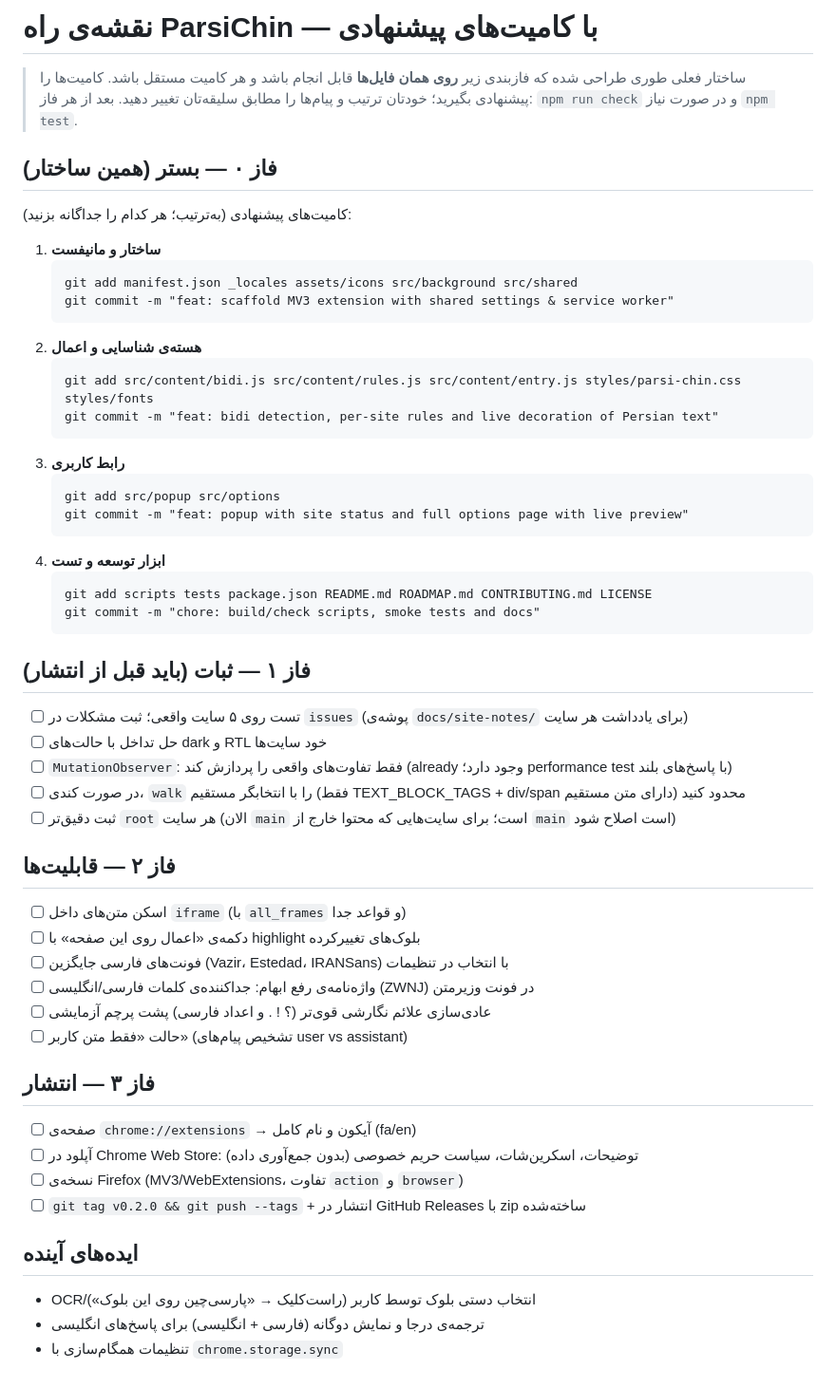
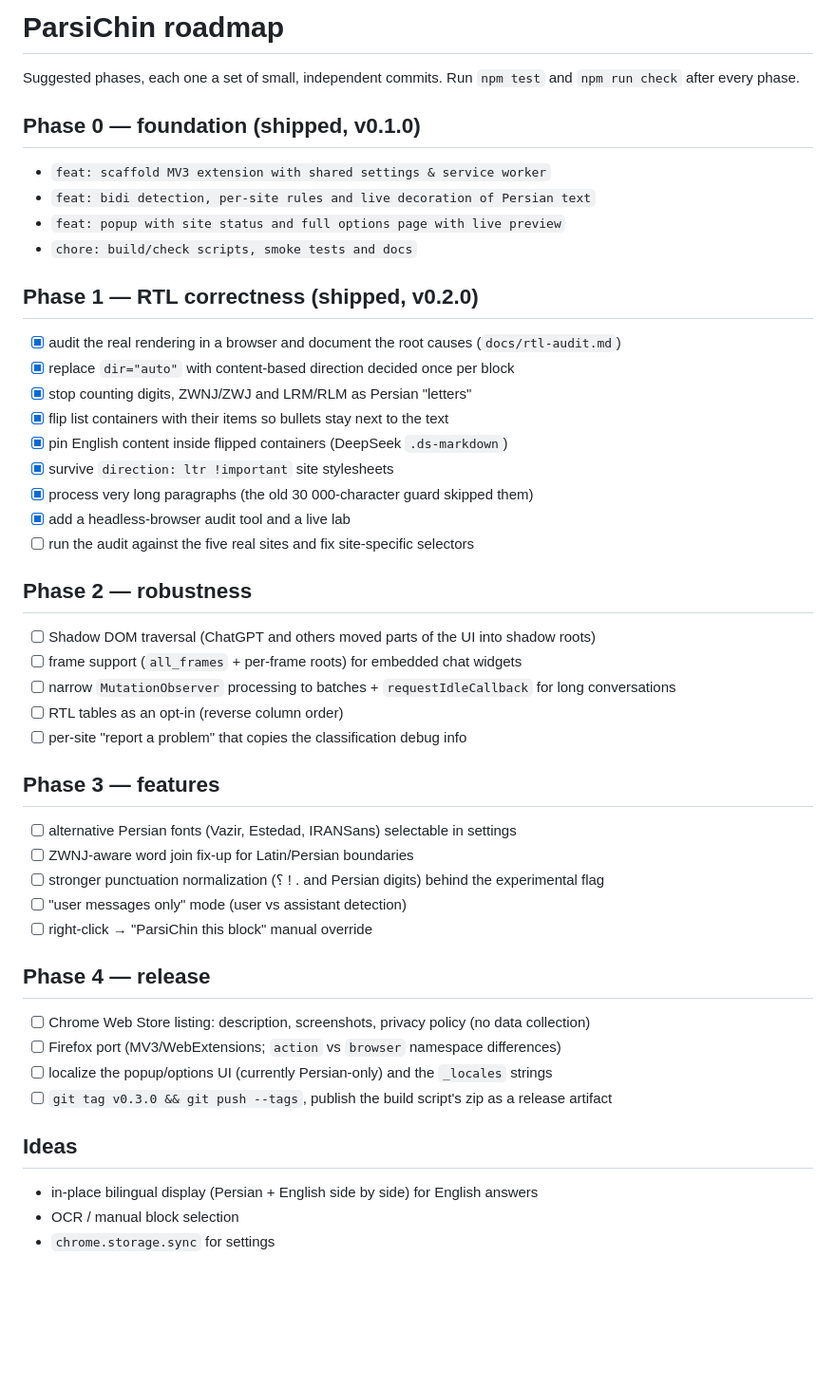
Before and after one commit to aghrabooti/ParsiChin, a Markdown page: ROADMAP.md, the part around the change. Shown at 95% size. Drawn GitHub-style; blank space fills up the shorter version.

````diff
--- a/ROADMAP.md
+++ b/ROADMAP.md
@@ -1,60 +1,52 @@
-# نقشه‌ی راه ParsiChin — با کامیت‌های پیشنهادی
+# ParsiChin roadmap
 
-> ساختار فعلی طوری طراحی شده که فازبندی زیر **روی همان فایل‌ها** قابل انجام باشد
-> و هر کامیت مستقل باشد. کامیت‌ها را پیشنهادی بگیرید؛ خودتان ترتیب و پیام‌ها را
-> مطابق سلیقه‌تان تغییر دهید. بعد از هر فاز: `npm run check` و در صورت نیاز `npm test`.
+Suggested phases, each one a set of small, independent commits. Run `npm test` and
+`npm run check` after every phase.
 
-## فاز ۰ — بستر (همین ساختار)
+## Phase 0 — foundation (shipped, v0.1.0)
 
-کامیت‌های پیشنهادی (به‌ترتیب؛ هر کدام را جداگانه بزنید):
+* `feat: scaffold MV3 extension with shared settings & service worker`
+* `feat: bidi detection, per-site rules and live decoration of Persian text`
+* `feat: popup with site status and full options page with live preview`
+* `chore: build/check scripts, smoke tests and docs`
 
-1. **ساختار و مانیفست**
-   ```
-   git add manifest.json _locales assets/icons src/background src/shared
-   git commit -m "feat: scaffold MV3 extension with shared settings & service worker"
-   ```
-2. **هسته‌ی شناسایی و اعمال**
-   ```
-   git add src/content/bidi.js src/content/rules.js src/content/entry.js styles/parsi-chin.css styles/fonts
-   git commit -m "feat: bidi detection, per-site rules and live decoration of Persian text"
-   ```
-3. **رابط کاربری**
-   ```
-   git add src/popup src/options
-   git commit -m "feat: popup with site status and full options page with live preview"
-   ```
-4. **ابزار توسعه و تست**
-   ```
-   git add scripts tests package.json README.md ROADMAP.md CONTRIBUTING.md LICENSE
-   git commit -m "chore: build/check scripts, smoke tests and docs"
-   ```
+## Phase 1 — RTL correctness (shipped, v0.2.0)
 
-## فاز ۱ — ثبات (باید قبل از انتشار)
+* [x] audit the real rendering in a browser and document the root causes (`docs/rtl-audit.md`)
+* [x] replace `dir="auto"` with content-based direction decided once per block
+* [x] stop counting digits, ZWNJ/ZWJ and LRM/RLM as Persian "letters"
+* [x] flip list containers with their items so bullets stay next to the text
+* [x] pin English content inside flipped containers (DeepSeek `.ds-markdown`)
+* [x] survive `direction: ltr !important` site stylesheets
+* [x] process very long paragraphs (the old 30 000-character guard skipped them)
+* [x] add a headless-browser audit tool and a live lab
+* [ ] run the audit against the five real sites and fix site-specific selectors
 
-- [ ] تست روی ۵ سایت واقعی؛ ثبت مشکلات در `issues` (پوشه‌ی `docs/site-notes/` برای یادداشت هر سایت)
-- [ ] حل تداخل با حالت‌های dark و RTL خود سایت‌ها
-- [ ] `MutationObserver`: فقط تفاوت‌های واقعی را پردازش کند (already وجود دارد؛ performance test با پاسخ‌های بلند)
-- [ ] در صورت کندی، `walk` را با انتخابگر مستقیم (فقط TEXT_BLOCK_TAGS + div/span دارای متن مستقیم) محدود کنید
-- [ ] ثبت دقیق‌تر `root` هر سایت (الان `main` است؛ برای سایت‌هایی که محتوا خارج از `main` است اصلاح شود)
+## Phase 2 — robustness
 
-## فاز ۲ — قابلیت‌ها
+- [ ] Shadow DOM traversal (ChatGPT and others moved parts of the UI into shadow roots)
+- [ ] frame support (`all_frames` + per-frame roots) for embedded chat widgets
+- [ ] narrow `MutationObserver` processing to batches + `requestIdleCallback` for long conversations
+- [ ] RTL tables as an opt-in (reverse column order)
+- [ ] per-site "report a problem" that copies the classification debug info
 
-- [ ] اسکن متن‌های داخل `iframe` (با `all_frames` و قواعد جدا)
-- [ ] دکمه‌ی «اعمال روی این صفحه» با highlight بلوک‌های تغییرکرده
-- [ ] فونت‌های فارسی جایگزین (Vazir، Estedad، IRANSans) با انتخاب در تنظیمات
-- [ ] واژه‌نامه‌ی رفع ابهام: جداکننده‌ی کلمات فارسی/انگلیسی (ZWNJ) در فونت وزیرمتن
-- [ ] عادی‌سازی علائم نگارشی قوی‌تر (؟ ! . و اعداد فارسی) پشت پرچم آزمایشی
-- [ ] حالت «فقط متن کاربر» (تشخیص پیام‌های user vs assistant)
+## Phase 3 — features
 
-## فاز ۳ — انتشار
+- [ ] alternative Persian fonts (Vazir, Estedad, IRANSans) selectable in settings
+- [ ] ZWNJ-aware word join fix-up for Latin/Persian boundaries
+- [ ] stronger punctuation normalization (؟ ! . and Persian digits) behind the experimental flag
+- [ ] "user messages only" mode (user vs assistant detection)
+- [ ] right-click → "ParsiChin this block" manual override
 
-- [ ] صفحه‌ی `chrome://extensions` → آیکون و نام کامل (fa/en)
-- [ ] آپلود در Chrome Web Store: توضیحات، اسکرین‌شات، سیاست حریم خصوصی (بدون جمع‌آوری داده)
-- [ ] نسخه‌ی Firefox (MV3/WebExtensions، تفاوت `action` و `browser`)
-- [ ] `git tag v0.2.0 && git push --tags` + انتشار در GitHub Releases با zip ساخته‌شده
+## Phase 4 — release
 
-## ایده‌های آینده
+- [ ] Chrome Web Store listing: description, screenshots, privacy policy (no data collection)
+- [ ] Firefox port (MV3/WebExtensions; `action` vs `browser` namespace differences)
+- [ ] localize the popup/options UI (currently Persian-only) and the `_locales` strings
+- [ ] `git tag v0.3.0 && git push --tags`, publish the build script's zip as a release artifact
 
-- OCR/انتخاب دستی بلوک توسط کاربر (راست‌کلیک → «پارسی‌چین روی این بلوک»)
-- ترجمه‌ی درجا و نمایش دوگانه (فارسی + انگلیسی) برای پاسخ‌های انگلیسی
-- تنظیمات همگام‌سازی با `chrome.storage.sync`
+## Ideas
+
+- in-place bilingual display (Persian + English side by side) for English answers
+- OCR / manual block selection
+- `chrome.storage.sync` for settings
````
Also changed, not shown: CHANGELOG.md (added, +94 -0 lines), COMMANDS.md (added, +89 -0 lines), CONTRIBUTING.md (+63 -24 lines), README.md (+5 -0 lines), docs/rtl-audit.md (added, +239 -0 lines), docs/img/after-v0.2.0.png (added), docs/img/before-v0.1.0.png (added), docs/img/downloads.png (added), docs/img/lab.png (added), 4 other files.
